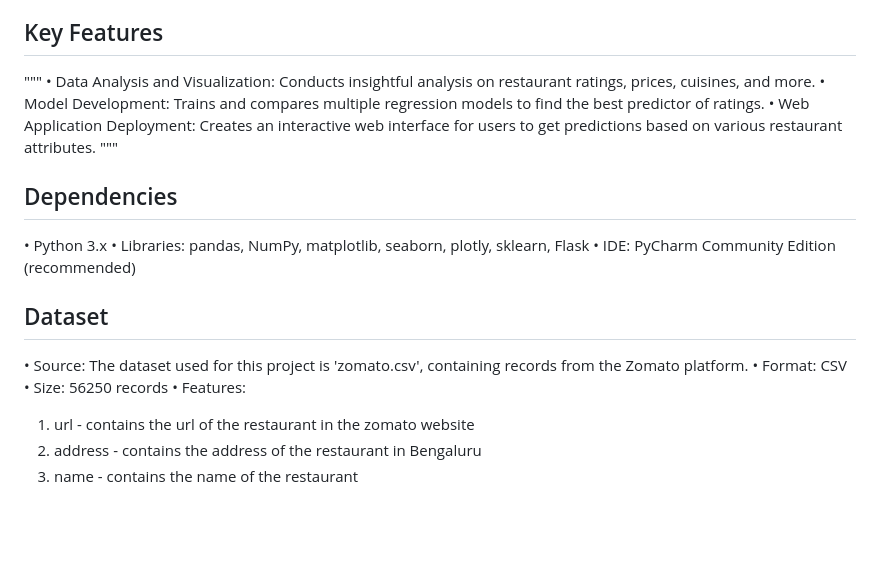
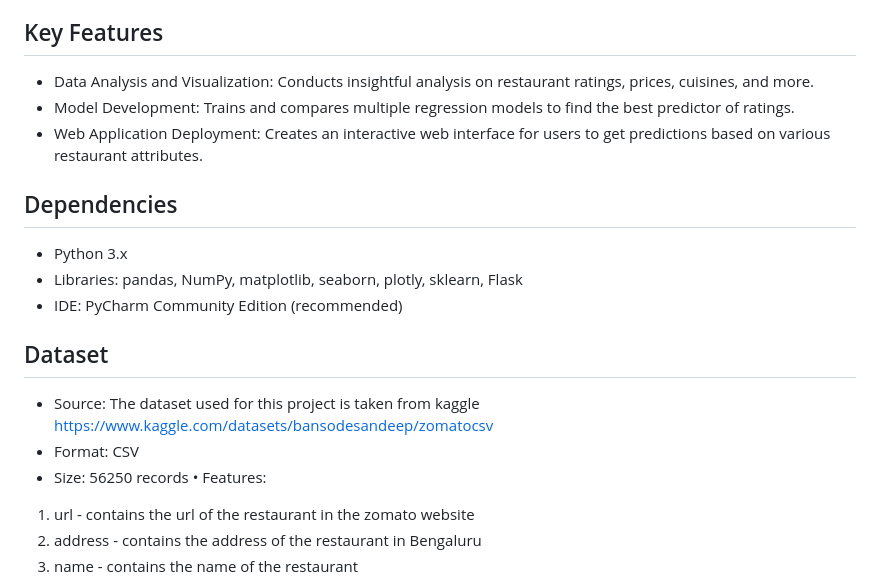
Before and after one commit to Anusha-Suvarna/Restaurants_Rating_Prediction, a Markdown page: README.md, the part around the change. GitHub-like rendering; blank space fills up the shorter version.

```diff
--- a/README.md
+++ b/README.md
@@ -13,19 +13,18 @@ The Restaurants Rating Prediction project is a regression-based analysis aiming
 - [Deployment](#Deployment)
 
 ## Key Features
-"""
-•	Data Analysis and Visualization: Conducts insightful analysis on restaurant ratings, prices, cuisines, and more.
-•	Model Development: Trains and compares multiple regression models to find the best predictor of ratings.
-•	Web Application Deployment: Creates an interactive web interface for users to get predictions based on various restaurant attributes.
-"""
+- Data Analysis and Visualization: Conducts insightful analysis on restaurant ratings, prices, cuisines, and more.
+- Model Development: Trains and compares multiple regression models to find the best predictor of ratings.
+- Web Application Deployment: Creates an interactive web interface for users to get predictions based on various restaurant attributes.
+
 ## Dependencies
-•	Python 3.x
-•	Libraries: pandas, NumPy, matplotlib, seaborn, plotly, sklearn, Flask
-•	IDE: PyCharm Community Edition (recommended)
+-	Python 3.x
+-	Libraries: pandas, NumPy, matplotlib, seaborn, plotly, sklearn, Flask
+-	IDE: PyCharm Community Edition (recommended)
 ## Dataset
-•	Source: The dataset used for this project is 'zomato.csv', containing records from the Zomato platform.
-•	Format: CSV
-•	Size: 56250 records
+-	Source: The dataset used for this project is taken from kaggle [https://www.kaggle.com/datasets/bansodesandeep/zomatocsv](#zomato.csv)
+-	Format: CSV
+-	Size: 56250 records
 •	Features:
 1. url </B> - contains the url of the restaurant in the zomato website
 2. address - contains the address of the restaurant in Bengaluru
```
